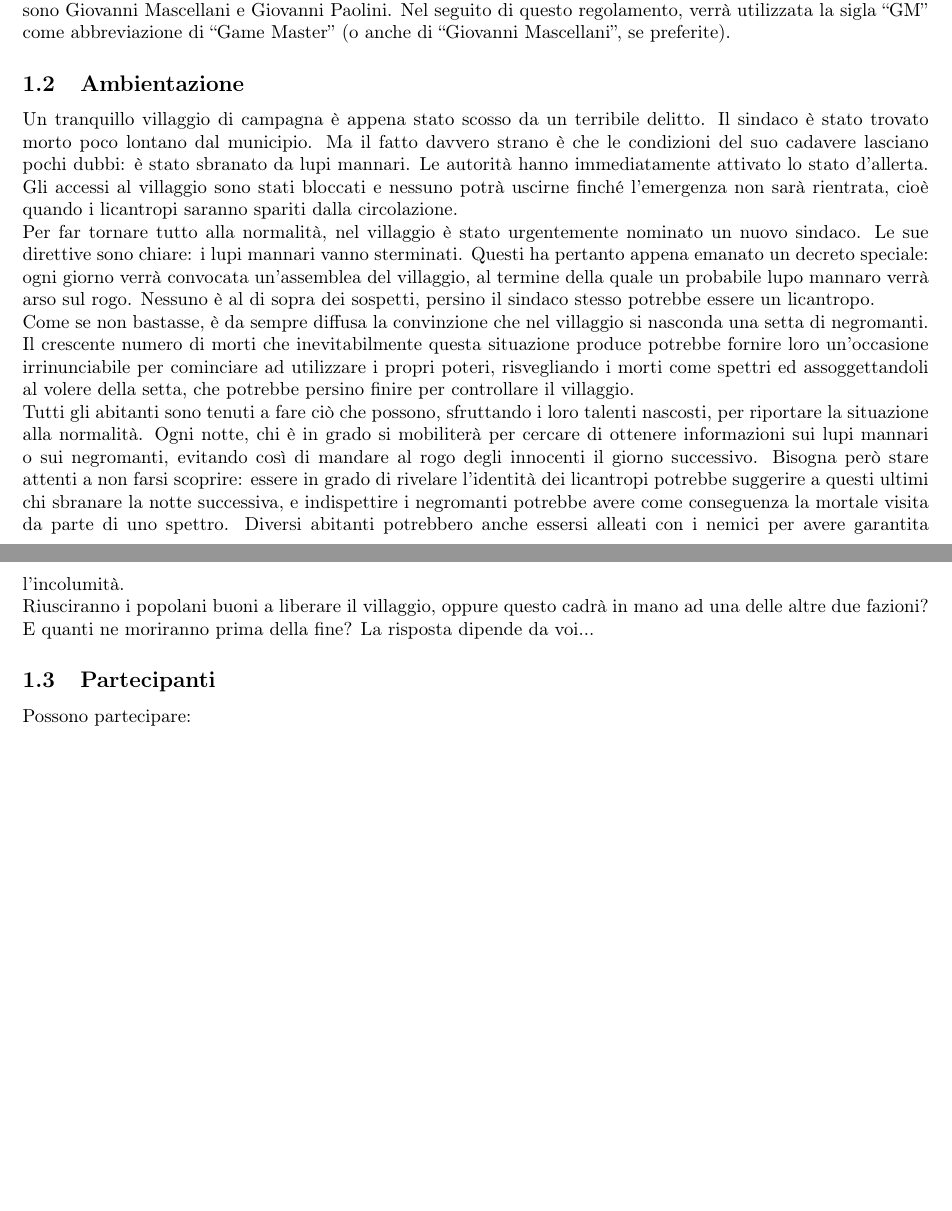
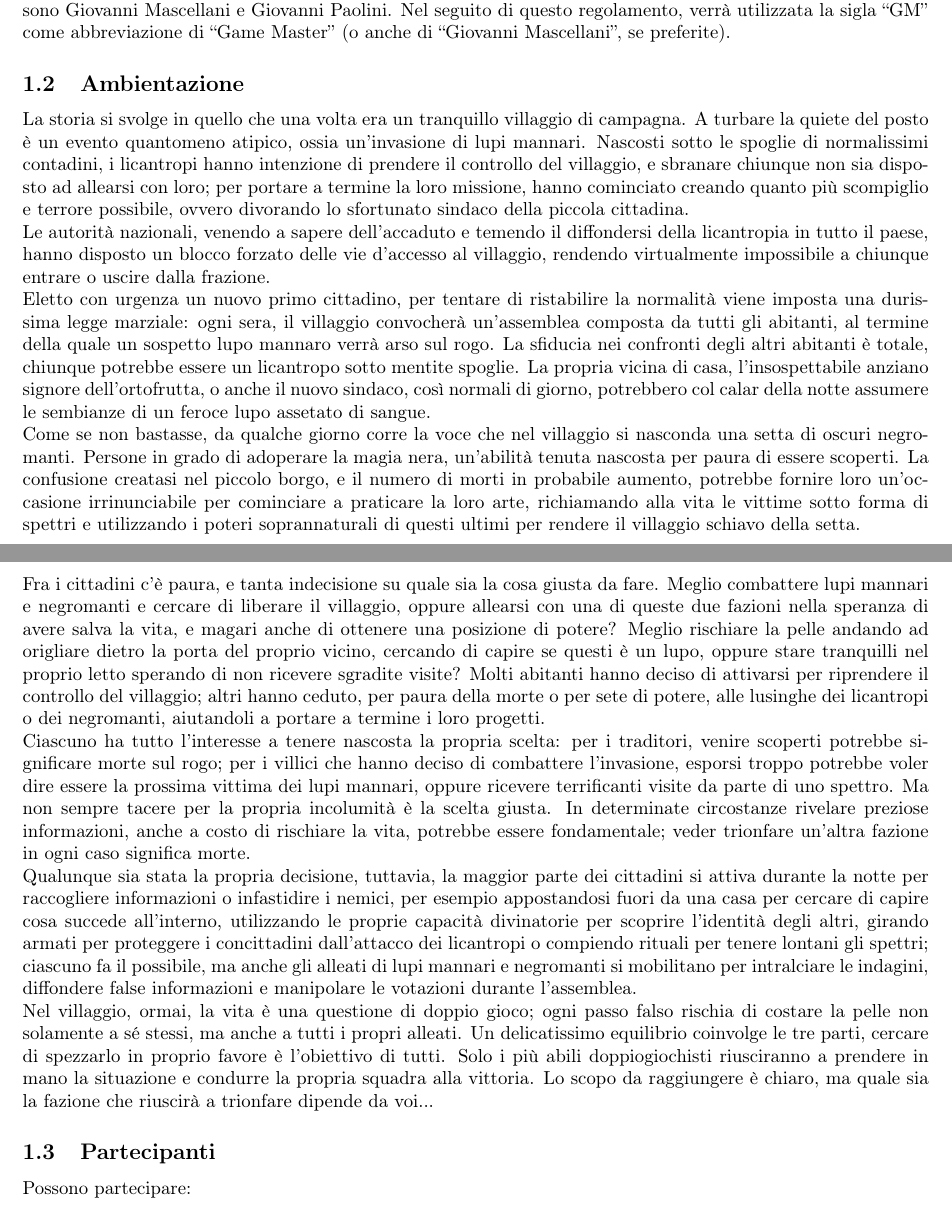
Before and after one commit to giove91/regolamento-lupus, a LaTeX document (regolamento.tex): two parts of pages 1 and 2 of 12 before the commit and two parts of pages 1 and 2 of 13 after it, joined at a grey line, cut so that both start at the same text, the shorter picture padded with empty space. Compiled offline with pdfLaTeX.

Commit message:
Riscritta l'ambientazione. Adesso non sembra più fatta da un ragazzino delle medie.

```diff
--- a/regolamento.tex
+++ b/regolamento.tex
@@ -84,11 +84,14 @@ Nel seguito di questo regolamento, verrà utilizzata la sigla ``GM'' come abbrev
 
 \subsection{Ambientazione}
 
-Un tranquillo villaggio di campagna è appena stato scosso da un terribile delitto. Il sindaco è stato trovato morto poco lontano dal municipio. Ma il fatto davvero strano è che le condizioni del suo cadavere lasciano pochi dubbi: è stato sbranato da lupi mannari. Le autorità hanno immediatamente attivato lo stato d'allerta. Gli accessi al villaggio sono stati bloccati e nessuno potrà uscirne finché l'emergenza non sarà rientrata, cioè quando i licantropi saranno spariti dalla circolazione.\\
-Per far tornare tutto alla normalità, nel villaggio è stato urgentemente nominato un nuovo sindaco. Le sue direttive sono chiare: i lupi mannari vanno sterminati. Questi ha pertanto appena emanato un decreto speciale: ogni giorno verrà convocata un'assemblea del villaggio, al termine della quale un probabile lupo mannaro verrà arso sul rogo. Nessuno è al di sopra dei sospetti, persino il sindaco stesso potrebbe essere un licantropo.\\
-Come se non bastasse, è da sempre diffusa la convinzione che nel villaggio si nasconda una setta di negromanti. Il crescente numero di morti che inevitabilmente questa situazione produce potrebbe fornire loro un'occasione irrinunciabile per cominciare ad utilizzare i propri poteri, risvegliando i morti come spettri ed assoggettandoli al volere della setta, che potrebbe persino finire per controllare il villaggio.\\
-Tutti gli abitanti sono tenuti a fare ciò che possono, sfruttando i loro talenti nascosti, per riportare la situazione alla normalità. Ogni notte, chi è in grado si mobiliterà per cercare di ottenere informazioni sui lupi mannari o sui negromanti, evitando così di mandare al rogo degli innocenti il giorno successivo. Bisogna però stare attenti a non farsi scoprire: essere in grado di rivelare l'identità dei licantropi potrebbe suggerire a questi ultimi chi sbranare la notte successiva, e indispettire i negromanti potrebbe avere come conseguenza la mortale visita da parte di uno spettro. Diversi abitanti potrebbero anche essersi alleati con i nemici per avere garantita l'incolumità.\\
-Riusciranno i popolani buoni a liberare il villaggio, oppure questo cadrà in mano ad una delle altre due fazioni? E quanti ne moriranno prima della fine? La risposta dipende da voi...
+La storia si svolge in quello che una volta era un tranquillo villaggio di campagna. A turbare la quiete del posto è un evento quantomeno atipico, ossia un'invasione di lupi mannari. Nascosti sotto le spoglie di normalissimi contadini, i licantropi hanno intenzione di prendere il controllo del villaggio, e sbranare chiunque non sia disposto ad allearsi con loro; per portare a termine la loro missione, hanno cominciato creando quanto più scompiglio e terrore possibile, ovvero divorando lo sfortunato sindaco della piccola cittadina.\\
+Le autorità nazionali, venendo a sapere dell'accaduto e temendo il diffondersi della licantropia in tutto il paese, hanno disposto un blocco forzato delle vie d'accesso al villaggio, rendendo virtualmente impossibile a chiunque entrare o uscire dalla frazione.\\
+Eletto con urgenza un nuovo primo cittadino, per tentare di ristabilire la normalità viene imposta una durissima legge marziale: ogni sera, il villaggio convocherà un'assemblea composta da tutti gli abitanti, al termine della quale un sospetto lupo mannaro verrà arso sul rogo. La sfiducia nei confronti degli altri abitanti è totale, chiunque potrebbe essere un licantropo sotto mentite spoglie. La propria vicina di casa, l'insospettabile anziano signore dell'ortofrutta, o anche il nuovo sindaco, così normali di giorno, potrebbero col calar della notte assumere le sembianze di un feroce lupo assetato di sangue.\\
+Come se non bastasse, da qualche giorno corre la voce che nel villaggio si nasconda una setta di oscuri negromanti. Persone in grado di adoperare la magia nera, un'abilità tenuta nascosta per paura di essere scoperti. La confusione creatasi nel piccolo borgo, e il numero di morti in probabile aumento, potrebbe fornire loro un'occasione irrinunciabile per cominciare a praticare la loro arte, richiamando alla vita le vittime sotto forma di spettri e utilizzando i poteri soprannaturali di questi ultimi per rendere il villaggio schiavo della setta.\\
+Fra i cittadini c'è paura, e tanta indecisione su quale sia la cosa giusta da fare. Meglio combattere lupi mannari e negromanti e cercare di liberare il villaggio, oppure allearsi con una di queste due fazioni nella speranza di avere salva la vita, e magari anche di ottenere una posizione di potere? Meglio rischiare la pelle andando ad origliare dietro la porta del proprio vicino, cercando di capire se questi è un lupo, oppure stare tranquilli nel proprio letto sperando di non ricevere sgradite visite? Molti abitanti hanno deciso di attivarsi per riprendere il controllo del villaggio; altri hanno ceduto, per paura della morte o per sete di potere, alle lusinghe dei licantropi o dei negromanti, aiutandoli a portare a termine i loro progetti.\\
+Ciascuno ha tutto l'interesse a tenere nascosta la propria scelta: per i traditori, venire scoperti potrebbe significare morte sul rogo; per i villici che hanno deciso di combattere l'invasione, esporsi troppo potrebbe voler dire essere la prossima vittima dei lupi mannari, oppure ricevere terrificanti visite da parte di uno spettro. Ma non sempre tacere per la propria incolumità è la scelta giusta. In determinate circostanze rivelare preziose informazioni, anche a costo di rischiare la vita, potrebbe essere fondamentale; veder trionfare un'altra fazione in ogni caso significa morte.\\
+Qualunque sia stata la propria decisione, tuttavia, la maggior parte dei cittadini si attiva durante la notte per raccogliere informazioni o infastidire i nemici, per esempio appostandosi fuori da una casa per cercare di capire cosa succede all'interno, utilizzando le proprie capacità divinatorie per scoprire l'identità degli altri, girando armati per proteggere i concittadini dall'attacco dei licantropi o compiendo rituali per tenere lontani gli spettri; ciascuno fa il possibile, ma anche gli alleati di lupi mannari e negromanti si mobilitano per intralciare le indagini, diffondere false informazioni e manipolare le votazioni durante l'assemblea.\\
+Nel villaggio, ormai, la vita è una questione di doppio gioco; ogni passo falso rischia di costare la pelle non solamente a sé stessi, ma anche a tutti i propri alleati. Un delicatissimo equilibrio coinvolge le tre parti, cercare di spezzarlo in proprio favore è l'obiettivo di tutti. Solo i più abili doppiogiochisti riusciranno a prendere in mano la situazione e condurre la propria squadra alla vittoria. Lo scopo da raggiungere è chiaro, ma quale sia la fazione che riuscirà a trionfare dipende da voi...
 
 
 \subsection{Partecipanti}
```
